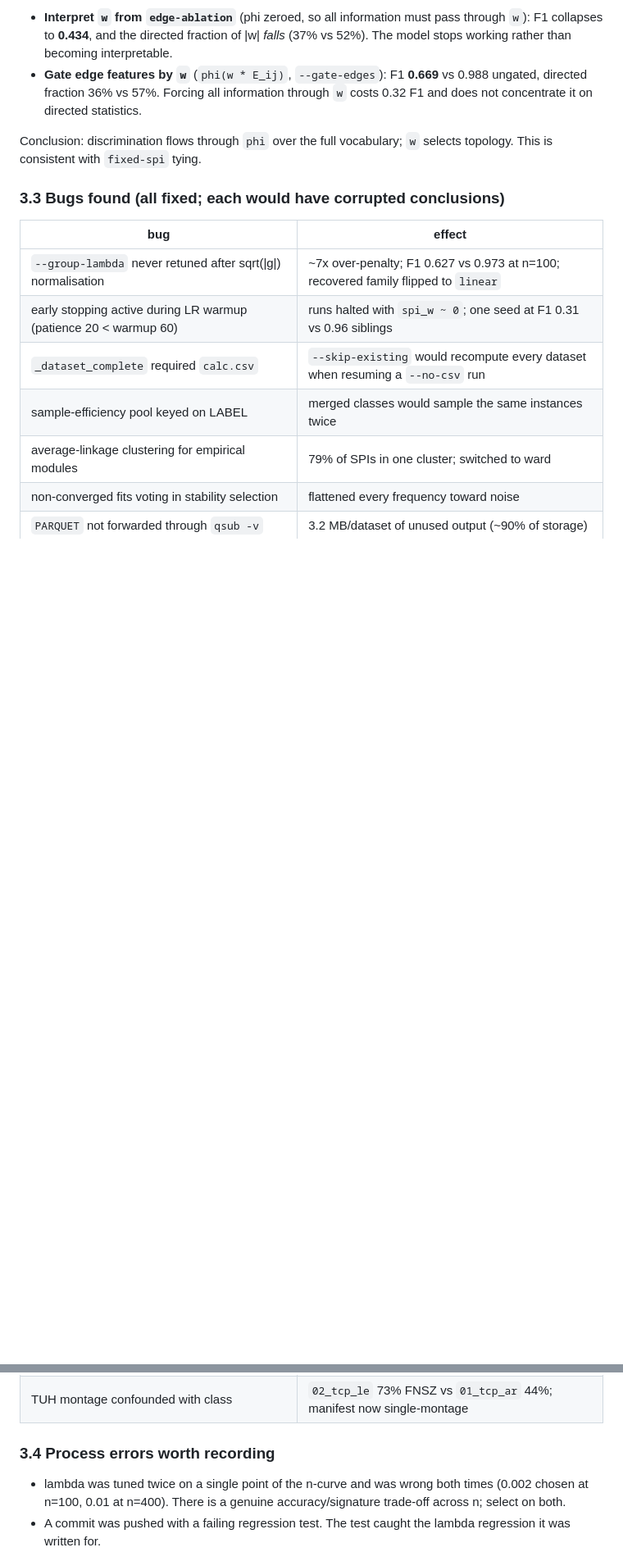
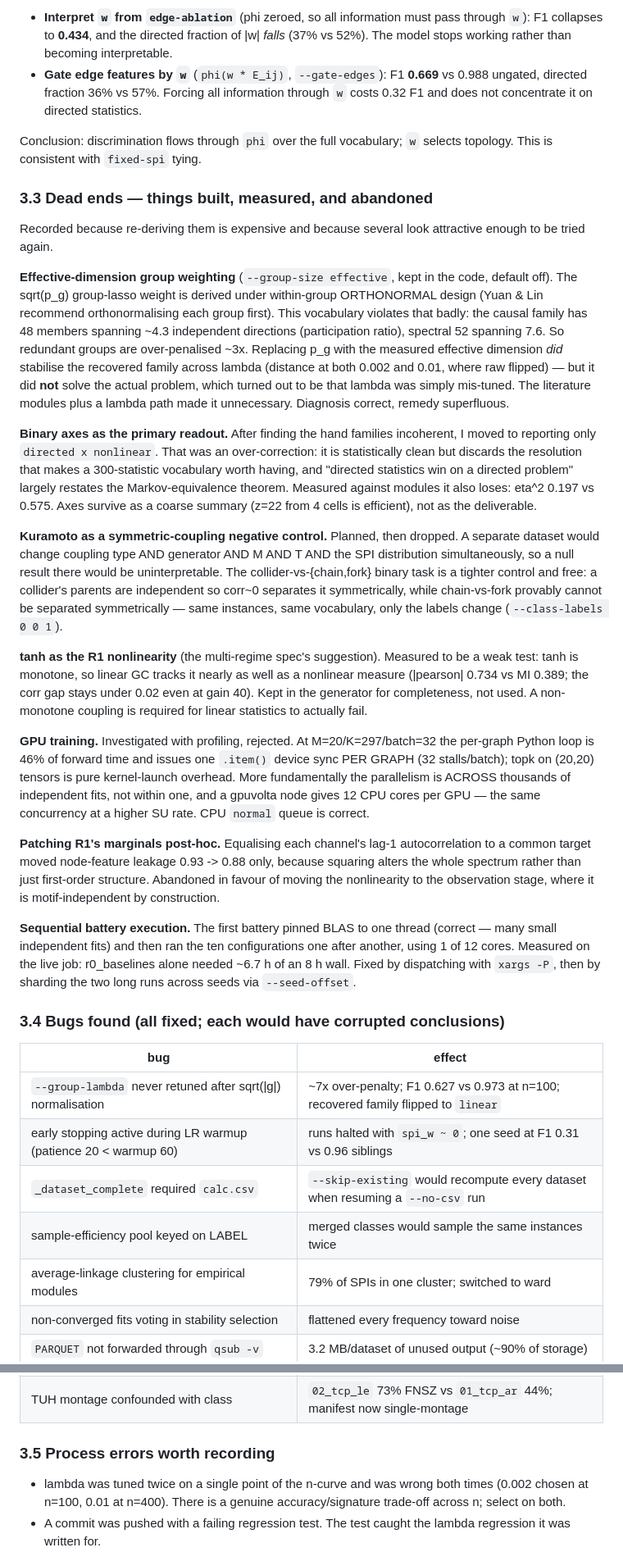
Before and after one commit to willedibam/eeml-2026-application, a Markdown page: docs/PROGRESS.md, 2 parts joined by grey strips. Shown at 82% size. Drawn GitHub-style; blank space fills up the shorter version.

Commit message:
PROGRESS.md: document dead ends alongside results
Seven things built, measured and abandoned. Recorded because re-deriving them
is expensive and because several look attractive enough to be attempted again:

- effective-dimension group weighting (correct diagnosis of a real assumption
  violation, but the actual problem was a mis-tuned lambda)
- binary axes as the primary readout (over-correction; loses to modules,
  eta^2 0.197 vs 0.575, and largely restates a theorem)
- Kuramoto as a negative control (a separate dataset confounds coupling type
  with generator/M/T/SPI distribution; the binary collider task is tighter and
  free)
- tanh as the R1 nonlinearity (monotone, so linear GC tracks it: |pearson|
  0.734 vs MI 0.389)
- GPU training (profiled: 32 device syncs per batch, and the parallelism is
  across fits not within one)
- post-hoc marginal patching of R1 (0.93 -> 0.88 only)
- sequential battery execution (1 of 12 cores)

Co-Authored-By: Claude Fable 5 <noreply@anthropic.com>

```diff
--- a/docs/PROGRESS.md
+++ b/docs/PROGRESS.md
@@ -153,7 +153,65 @@ Both were attempts to make `w` load-bearing. Recorded as negative results.
 Conclusion: discrimination flows through `phi` over the full vocabulary;
 `w` selects topology. This is consistent with `fixed-spi` tying.
 
-### 3.3 Bugs found (all fixed; each would have corrupted conclusions)
+### 3.3 Dead ends — things built, measured, and abandoned
+
+Recorded because re-deriving them is expensive and because several look
+attractive enough to be tried again.
+
+**Effective-dimension group weighting** (`--group-size effective`, kept in the
+code, default off). The sqrt(p_g) group-lasso weight is derived under
+within-group ORTHONORMAL design (Yuan & Lin recommend orthonormalising each
+group first). This vocabulary violates that badly: the causal family has 48
+members spanning ~4.3 independent directions (participation ratio), spectral 52
+spanning 7.6. So redundant groups are over-penalised ~3x. Replacing p_g with the
+measured effective dimension *did* stabilise the recovered family across lambda
+(distance at both 0.002 and 0.01, where raw flipped) — but it did **not** solve
+the actual problem, which turned out to be that lambda was simply mis-tuned. The
+literature modules plus a lambda path made it unnecessary. Diagnosis correct,
+remedy superfluous.
+
+**Binary axes as the primary readout.** After finding the hand families
+incoherent, I moved to reporting only `directed x nonlinear`. That was an
+over-correction: it is statistically clean but discards the resolution that
+makes a 300-statistic vocabulary worth having, and "directed statistics win on a
+directed problem" largely restates the Markov-equivalence theorem. Measured
+against modules it also loses: eta^2 0.197 vs 0.575. Axes survive as a coarse
+summary (z=22 from 4 cells is efficient), not as the deliverable.
+
+**Kuramoto as a symmetric-coupling negative control.** Planned, then dropped. A
+separate dataset would change coupling type AND generator AND M AND T AND the
+SPI distribution simultaneously, so a null result there would be
+uninterpretable. The collider-vs-{chain,fork} binary task is a tighter control
+and free: a collider's parents are independent so corr~0 separates it
+symmetrically, while chain-vs-fork provably cannot be separated symmetrically —
+same instances, same vocabulary, only the labels change (`--class-labels 0 0 1`).
+
+**tanh as the R1 nonlinearity** (the multi-regime spec's suggestion). Measured
+to be a weak test: tanh is monotone, so linear GC tracks it nearly as well as a
+nonlinear measure (|pearson| 0.734 vs MI 0.389; the corr gap stays under 0.02
+even at gain 40). Kept in the generator for completeness, not used. A
+non-monotone coupling is required for linear statistics to actually fail.
+
+**GPU training.** Investigated with profiling, rejected. At M=20/K=297/batch=32
+the per-graph Python loop is 46% of forward time and issues one `.item()` device
+sync PER GRAPH (32 stalls/batch); topk on (20,20) tensors is pure kernel-launch
+overhead. More fundamentally the parallelism is ACROSS thousands of independent
+fits, not within one, and a gpuvolta node gives 12 CPU cores per GPU — the same
+concurrency at a higher SU rate. CPU `normal` queue is correct.
+
+**Patching R1's marginals post-hoc.** Equalising each channel's lag-1
+autocorrelation to a common target moved node-feature leakage 0.93 -> 0.88 only,
+because squaring alters the whole spectrum rather than just first-order
+structure. Abandoned in favour of moving the nonlinearity to the observation
+stage, where it is motif-independent by construction.
+
+**Sequential battery execution.** The first battery pinned BLAS to one thread
+(correct — many small independent fits) and then ran the ten configurations
+one after another, using 1 of 12 cores. Measured on the live job: r0_baselines
+alone needed ~6.7 h of an 8 h wall. Fixed by dispatching with `xargs -P`, then
+by sharding the two long runs across seeds via `--seed-offset`.
+
+### 3.4 Bugs found (all fixed; each would have corrupted conclusions)
 
 | bug | effect |
 |---|---|
@@ -166,7 +224,7 @@ Conclusion: discrimination flows through `phi` over the full vocabulary;
 | `PARQUET` not forwarded through `qsub -v` | 3.2 MB/dataset of unused output (~90% of storage) |
 | TUH montage confounded with class | `02_tcp_le` 73% FNSZ vs `01_tcp_ar` 44%; manifest now single-montage |
 
-### 3.4 Process errors worth recording
+### 3.5 Process errors worth recording
 
 - lambda was tuned twice on a single point of the n-curve and was wrong both
   times (0.002 chosen at n=100, 0.01 at n=400). There is a genuine
```
